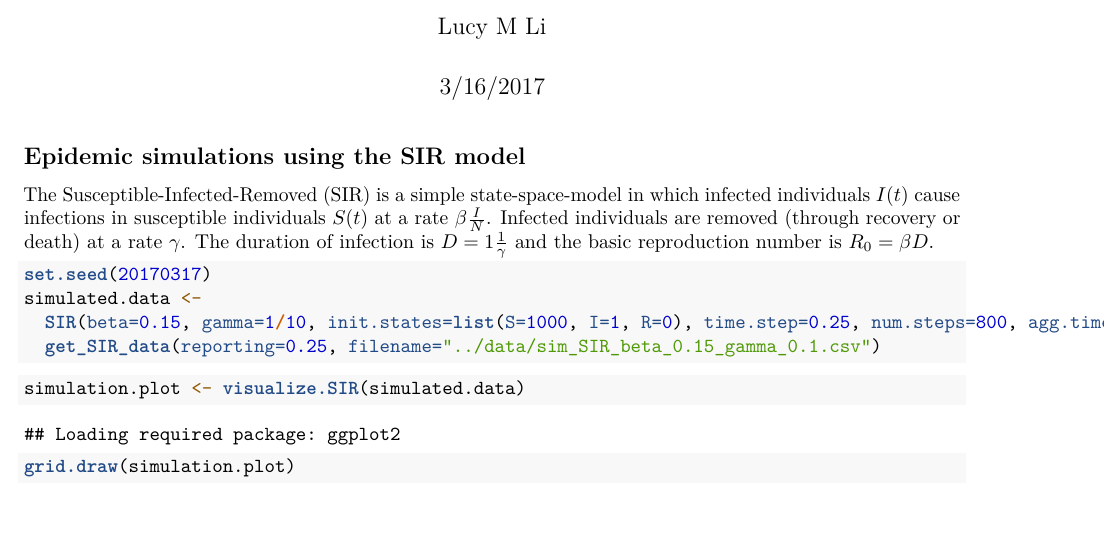
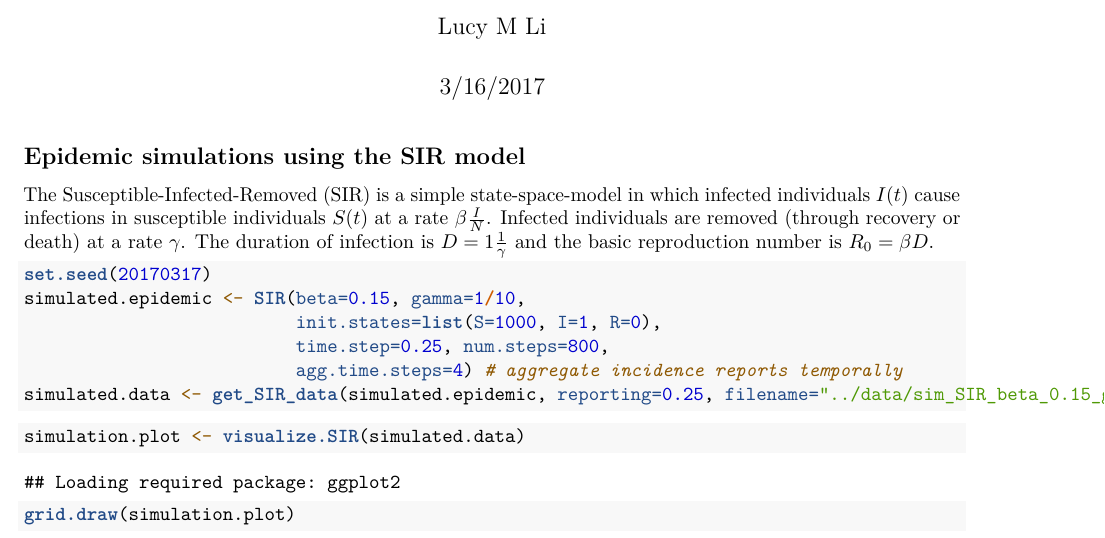
Before and after one commit to lucymli/EpiSMC, an R Markdown document (documents/epidemic_simulations.Rmd): part of page 1 of 2, cut so that both start at the same text, the shorter picture padded with empty space. Rendered offline with R 4.5, knitr and Pandoc, then LaTeX, with nearby package versions.

Commit message:
update epidemic simulation document

````diff
--- a/documents/epidemic_simulations.Rmd
+++ b/documents/epidemic_simulations.Rmd
@@ -22,9 +22,11 @@ The Susceptible-Infected-Removed (SIR) is a simple state-space-model in which in
 
 ```{r SIRsimulations}
 set.seed(20170317)
-simulated.data <-
-  SIR(beta=0.15, gamma=1/10, init.states=list(S=1000, I=1, R=0), time.step=0.25, num.steps=800, agg.time.steps=4) %>%
-  get_SIR_data(reporting=0.25, filename="../data/sim_SIR_beta_0.15_gamma_0.1.csv")
+simulated.epidemic <- SIR(beta=0.15, gamma=1/10,
+                          init.states=list(S=1000, I=1, R=0),
+                          time.step=0.25, num.steps=800,
+                          agg.time.steps=4) # aggregate incidence reports temporally
+simulated.data <- get_SIR_data(simulated.epidemic, reporting=0.25, filename="../data/sim_SIR_beta_0.15_gamma_0.1_rho_0.25.csv") # 25% sampling probability
 ```
 
 
````
Also changed, not shown: documents/epidemic_simulations.Rmd (2 more changed lines).
